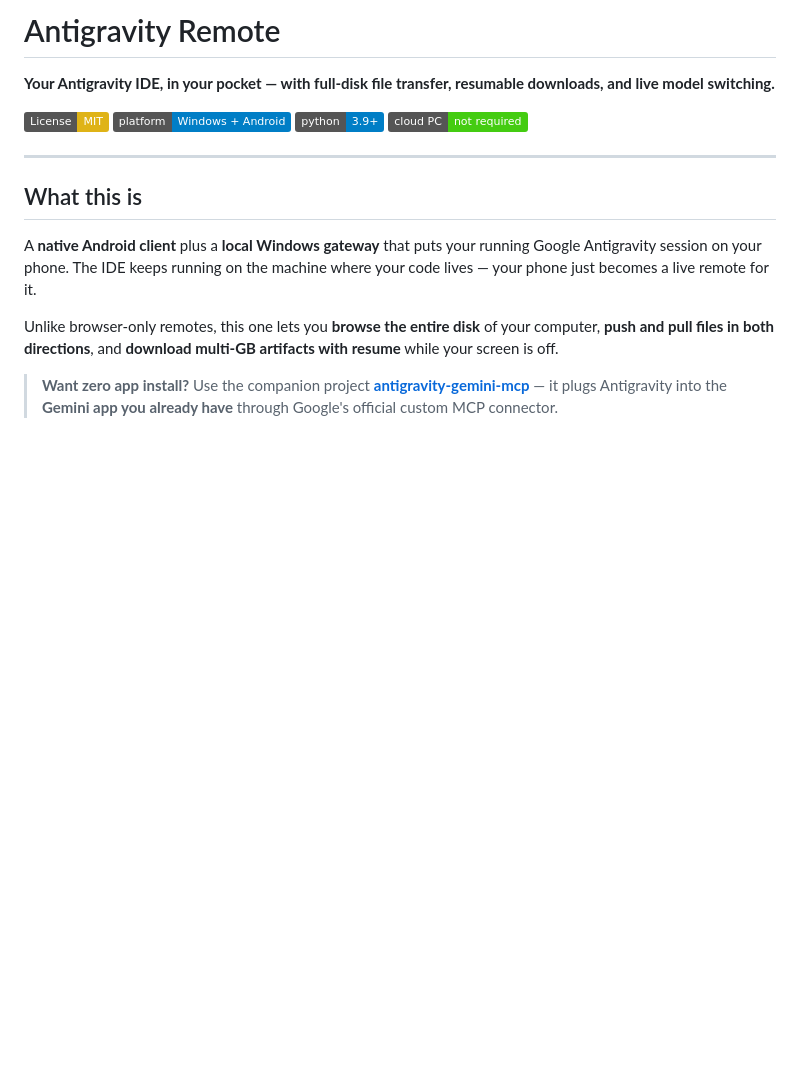
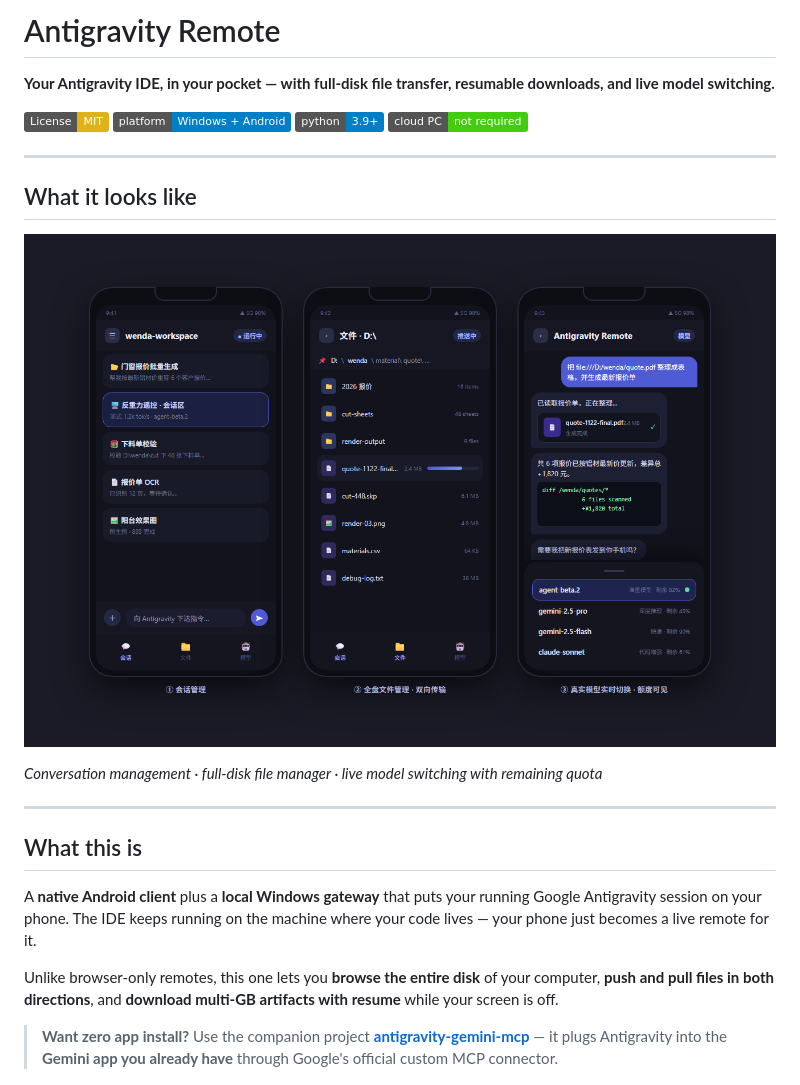
Before and after one commit to zz327455573/antigravity-remote, a Markdown page: README.md, the part around the change. GitHub-like rendering; pictures changed too: docs/app-banner.png (added); badges without logos; blank space fills up the shorter version.

Commit message:
docs: add app UI banner + readme reference; keep html source

```diff
--- a/README.md
+++ b/README.md
@@ -6,6 +6,14 @@
 [![Platform](https://img.shields.io/badge/platform-Windows%20%2B%20Android-blue)](#requirements)
 [![Python](https://img.shields.io/badge/python-3.9%2B-blue)](#quick-start-3-minutes)
 [![No Cloud PC](https://img.shields.io/badge/cloud%20PC-not%20required-success)](#you-do-not-need-a-cloud-pc)
+
+---
+
+## What it looks like
+
+![App screens](docs/app-banner.png)
+
+*Conversation management · full-disk file manager · live model switching with remaining quota*
 
 ---
 
```
Also changed, not shown: 1 other file.
